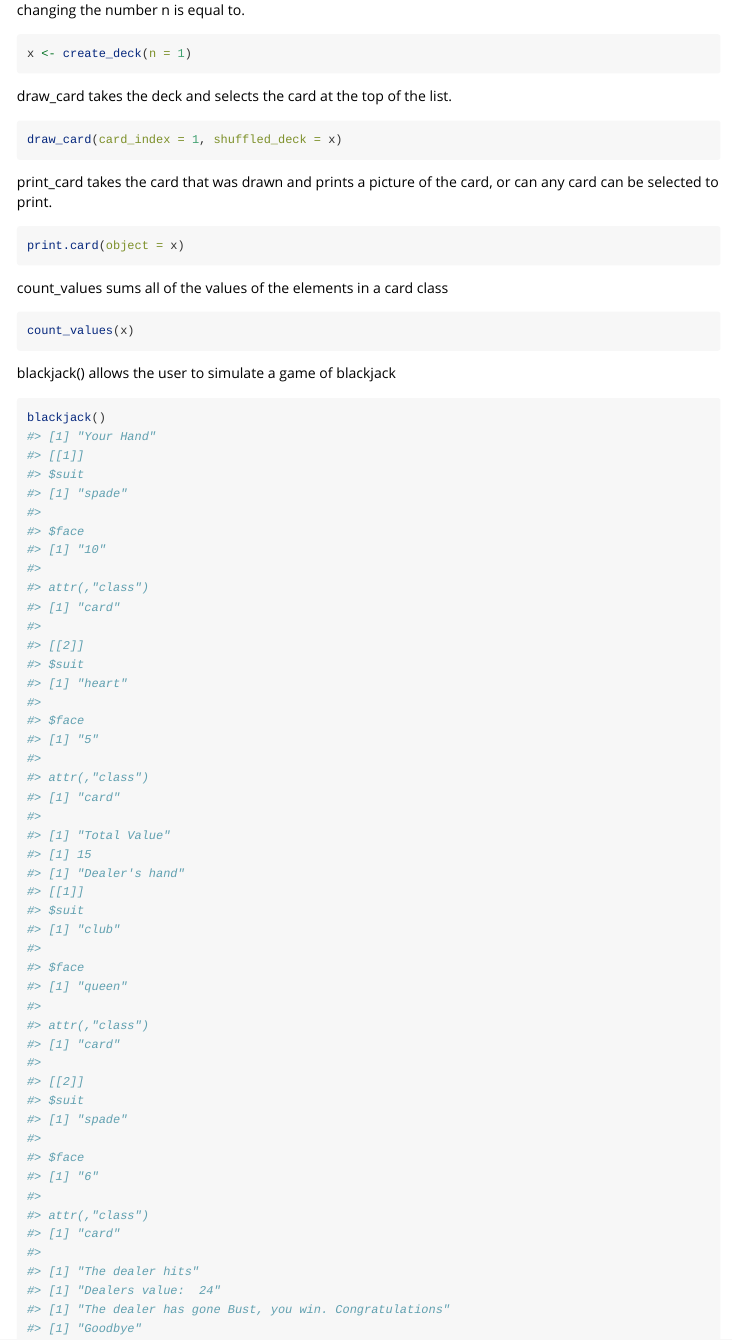
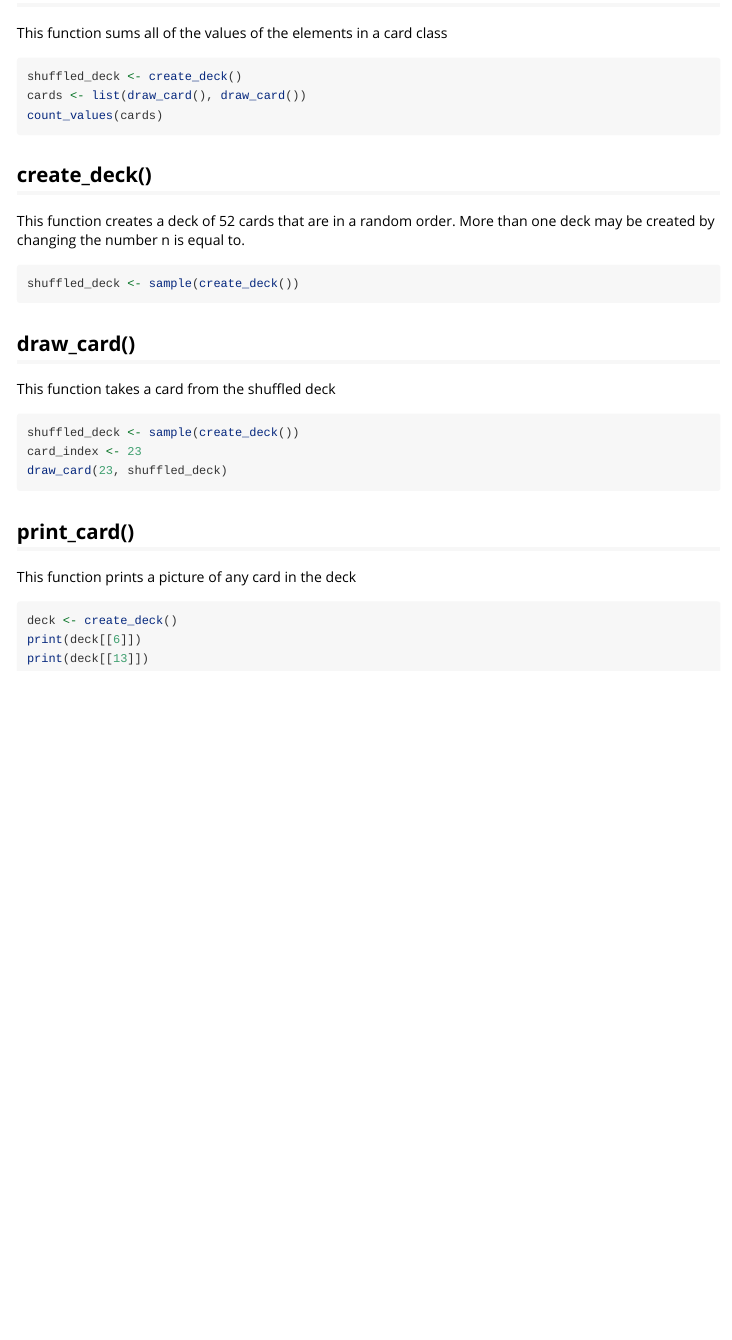
Before and after one commit to AoifeSteenson/BlackjackR, an R Markdown document (vignettes/BlackjackR.Rmd): the page in a window 1100 px wide, from 610 px down before the commit and from 1690 px down after it. Rendered offline with R 4.5, knitr and Pandoc, with nearby package versions.

Commit message:
vignette as of 18 December

````diff
--- a/vignettes/BlackjackR.Rmd
+++ b/vignettes/BlackjackR.Rmd
@@ -42,29 +47,30 @@ create_deck creates a deck of 52 cards that are in a random order. More than one
+This function sums all of the values of the elements in a card class
 ```{r, eval = FALSE}
-x <- create_deck(n = 1)
+shuffled_deck <- create_deck()
+cards <- list(draw_card(), draw_card())
+count_values(cards)
+```
+
+## create_deck()
+This function creates a deck of 52 cards that are in a random order. More than one deck may be created by changing the number n is equal to.
+```{r, eval = FALSE}
+shuffled_deck <- sample(create_deck())
 ```
 
 
-draw_card takes the deck and selects the card at the top of the list.
+## draw_card()
+This function takes a card from the shuffled deck
 ```{r, eval = FALSE}
-draw_card(card_index = 1, shuffled_deck = x)
+shuffled_deck <- sample(create_deck())
+card_index <- 23
+draw_card(23, shuffled_deck)
 ```
 
 
-print_card takes the card that was drawn and prints a picture of the card, or can any card can be selected to print.
+## print_card()
+This function prints a picture of any card in the deck
 ```{r, eval = FALSE}
-print.card(object = x)
+deck <- create_deck()
+print(deck[[6]])
+print(deck[[13]])
 ```
-
-count_values sums all of the values of the elements in a card class
-```{r, eval = FALSE}
-count_values(x)
-```
-
-
-blackjack() allows the user to simulate a game of blackjack
-```{r}
-blackjack()
-```
-```{r}
-
-```
````
Also changed, not shown: vignettes/BlackjackR.Rmd (9 more changed lines).
